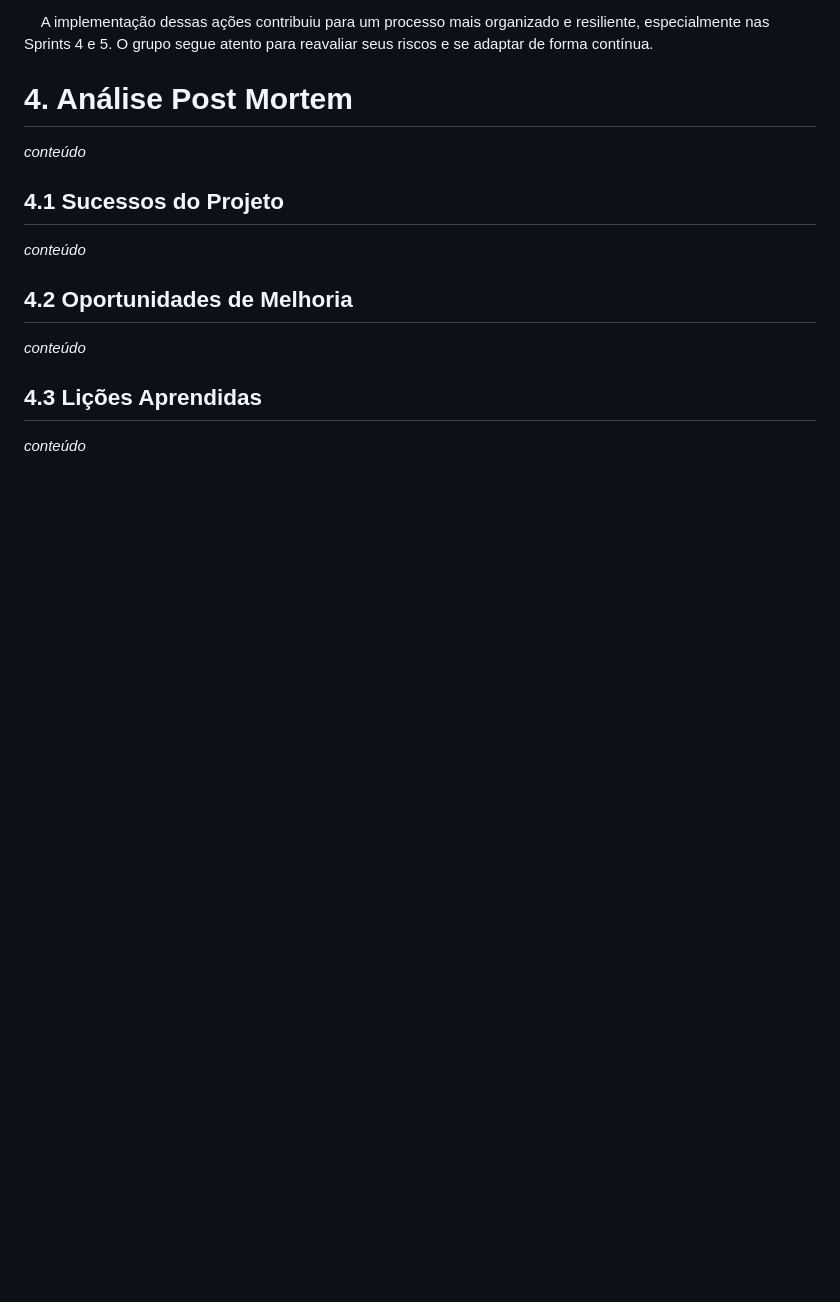
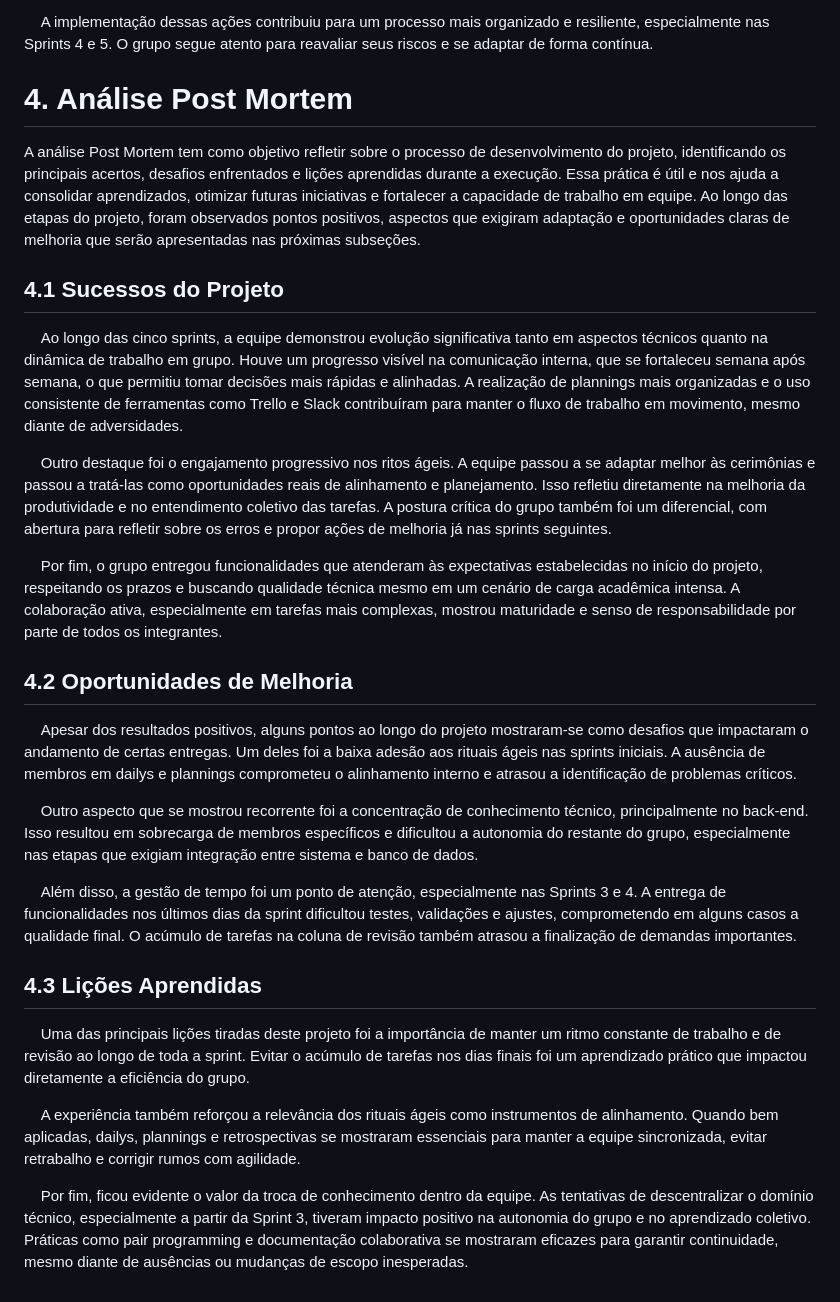
Before and after one commit to balb-0/DIANA, a Markdown page: documentos/GestaoProjeto.md, the part around the change. GitHub-like rendering; blank space fills up the shorter version.

Commit message:
docs: adiciona análise post mortem

```diff
--- a/documentos/GestaoProjeto.md
+++ b/documentos/GestaoProjeto.md
@@ -304,16 +304,28 @@ _conteúdo_
 
 # 4. Análise Post Mortem
 
-_conteúdo_
+A análise Post Mortem tem como objetivo refletir sobre o processo de desenvolvimento do projeto, identificando os principais acertos, desafios enfrentados e lições aprendidas durante a execução. Essa prática é útil e nos ajuda a consolidar aprendizados, otimizar futuras iniciativas e fortalecer a capacidade de trabalho em equipe. Ao longo das etapas do projeto, foram observados pontos positivos, aspectos que exigiram adaptação e oportunidades claras de melhoria que serão apresentadas nas próximas subseções.
 
 ## 4.1 Sucessos do Projeto
 
-_conteúdo_
+&nbsp;&nbsp;&nbsp;&nbsp;Ao longo das cinco sprints, a equipe demonstrou evolução significativa tanto em aspectos técnicos quanto na dinâmica de trabalho em grupo. Houve um progresso visível na comunicação interna, que se fortaleceu semana após semana, o que permitiu tomar decisões mais rápidas e alinhadas. A realização de plannings mais organizadas e o uso consistente de ferramentas como Trello e Slack contribuíram para manter o fluxo de trabalho em movimento, mesmo diante de adversidades.
+
+&nbsp;&nbsp;&nbsp;&nbsp;Outro destaque foi o engajamento progressivo nos ritos ágeis. A equipe passou a se adaptar melhor às cerimônias e passou a tratá-las como oportunidades reais de alinhamento e planejamento. Isso refletiu diretamente na melhoria da produtividade e no entendimento coletivo das tarefas. A postura crítica do grupo também foi um diferencial, com abertura para refletir sobre os erros e propor ações de melhoria já nas sprints seguintes.
+
+&nbsp;&nbsp;&nbsp;&nbsp;Por fim, o grupo entregou funcionalidades que atenderam às expectativas estabelecidas no início do projeto, respeitando os prazos e buscando qualidade técnica mesmo em um cenário de carga acadêmica intensa. A colaboração ativa, especialmente em tarefas mais complexas, mostrou maturidade e senso de responsabilidade por parte de todos os integrantes.
 
 ## 4.2 Oportunidades de Melhoria
 
-_conteúdo_
+&nbsp;&nbsp;&nbsp;&nbsp;Apesar dos resultados positivos, alguns pontos ao longo do projeto mostraram-se como desafios que impactaram o andamento de certas entregas. Um deles foi a baixa adesão aos rituais ágeis nas sprints iniciais. A ausência de membros em dailys e plannings comprometeu o alinhamento interno e atrasou a identificação de problemas críticos.
+
+&nbsp;&nbsp;&nbsp;&nbsp;Outro aspecto que se mostrou recorrente foi a concentração de conhecimento técnico, principalmente no back-end. Isso resultou em sobrecarga de membros específicos e dificultou a autonomia do restante do grupo, especialmente nas etapas que exigiam integração entre sistema e banco de dados.
+
+&nbsp;&nbsp;&nbsp;&nbsp;Além disso, a gestão de tempo foi um ponto de atenção, especialmente nas Sprints 3 e 4. A entrega de funcionalidades nos últimos dias da sprint dificultou testes, validações e ajustes, comprometendo em alguns casos a qualidade final. O acúmulo de tarefas na coluna de revisão também atrasou a finalização de demandas importantes.
 
 ## 4.3 Lições Aprendidas
 
-_conteúdo_
+&nbsp;&nbsp;&nbsp;&nbsp;Uma das principais lições tiradas deste projeto foi a importância de manter um ritmo constante de trabalho e de revisão ao longo de toda a sprint. Evitar o acúmulo de tarefas nos dias finais foi um aprendizado prático que impactou diretamente a eficiência do grupo.
+
+&nbsp;&nbsp;&nbsp;&nbsp;A experiência também reforçou a relevância dos rituais ágeis como instrumentos de alinhamento. Quando bem aplicadas, dailys, plannings e retrospectivas se mostraram essenciais para manter a equipe sincronizada, evitar retrabalho e corrigir rumos com agilidade.
+
+&nbsp;&nbsp;&nbsp;&nbsp;Por fim, ficou evidente o valor da troca de conhecimento dentro da equipe. As tentativas de descentralizar o domínio técnico, especialmente a partir da Sprint 3, tiveram impacto positivo na autonomia do grupo e no aprendizado coletivo. Práticas como pair programming e documentação colaborativa se mostraram eficazes para garantir continuidade, mesmo diante de ausências ou mudanças de escopo inesperadas.
```
